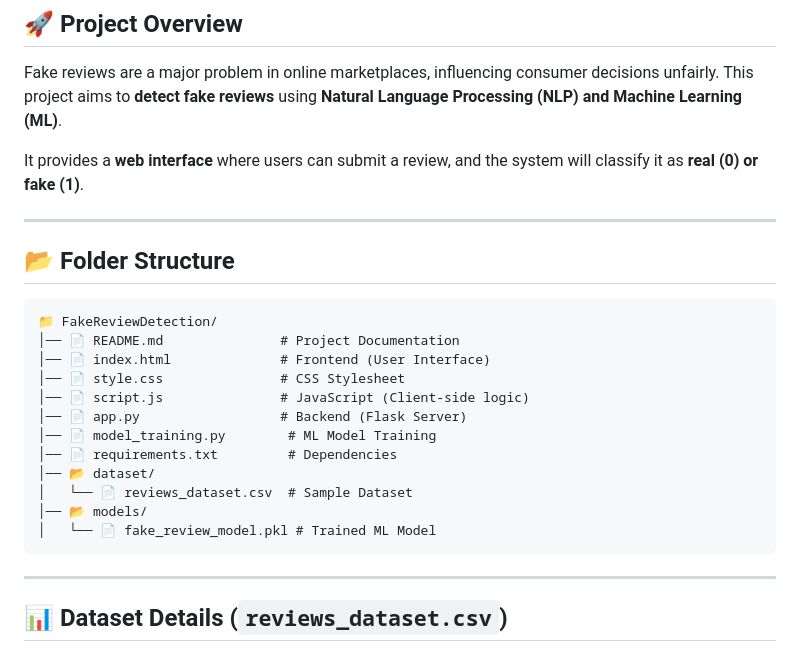
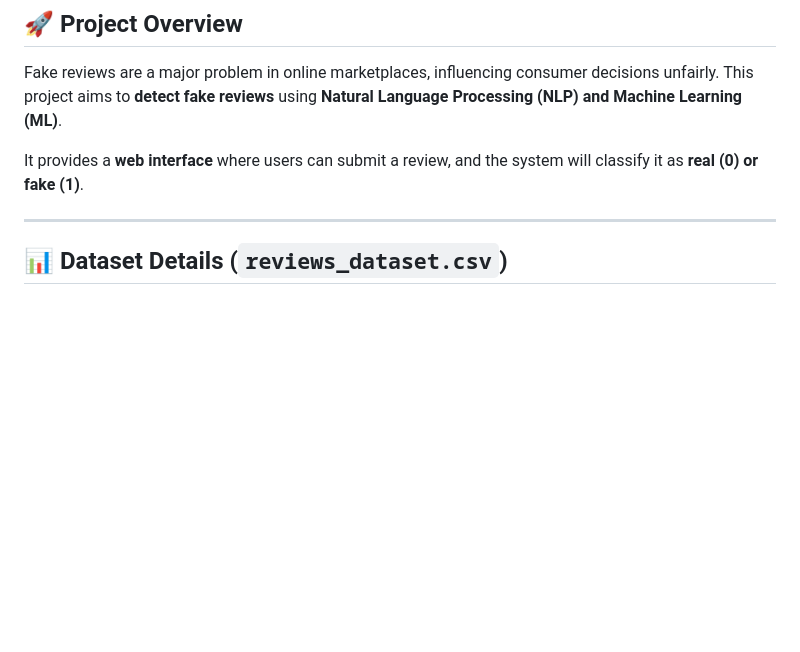
Before and after one commit to santhoshofcl/Review-Analysis, a Markdown page: README.MD, the part around the change. Rendered like a GitHub page; blank space fills up the shorter version.

````diff
--- a/README.MD
+++ b/README.MD
@@ -4,24 +4,6 @@
 Fake reviews are a major problem in online marketplaces, influencing consumer decisions unfairly. This project aims to **detect fake reviews** using **Natural Language Processing (NLP) and Machine Learning (ML)**.
 
 It provides a **web interface** where users can submit a review, and the system will classify it as **real (0) or fake (1)**.
-
----
-
-## 📂 Folder Structure
-```
-📁 FakeReviewDetection/
-│── 📄 README.md               # Project Documentation
-│── 📄 index.html              # Frontend (User Interface)
-│── 📄 style.css               # CSS Stylesheet
-│── 📄 script.js               # JavaScript (Client-side logic)
-│── 📄 app.py                  # Backend (Flask Server)
-│── 📄 model_training.py        # ML Model Training
-│── 📄 requirements.txt         # Dependencies
-│── 📂 dataset/
-│   └── 📄 reviews_dataset.csv  # Sample Dataset
-│── 📂 models/
-│   └── 📄 fake_review_model.pkl # Trained ML Model
-```
 
 ---
 
````
